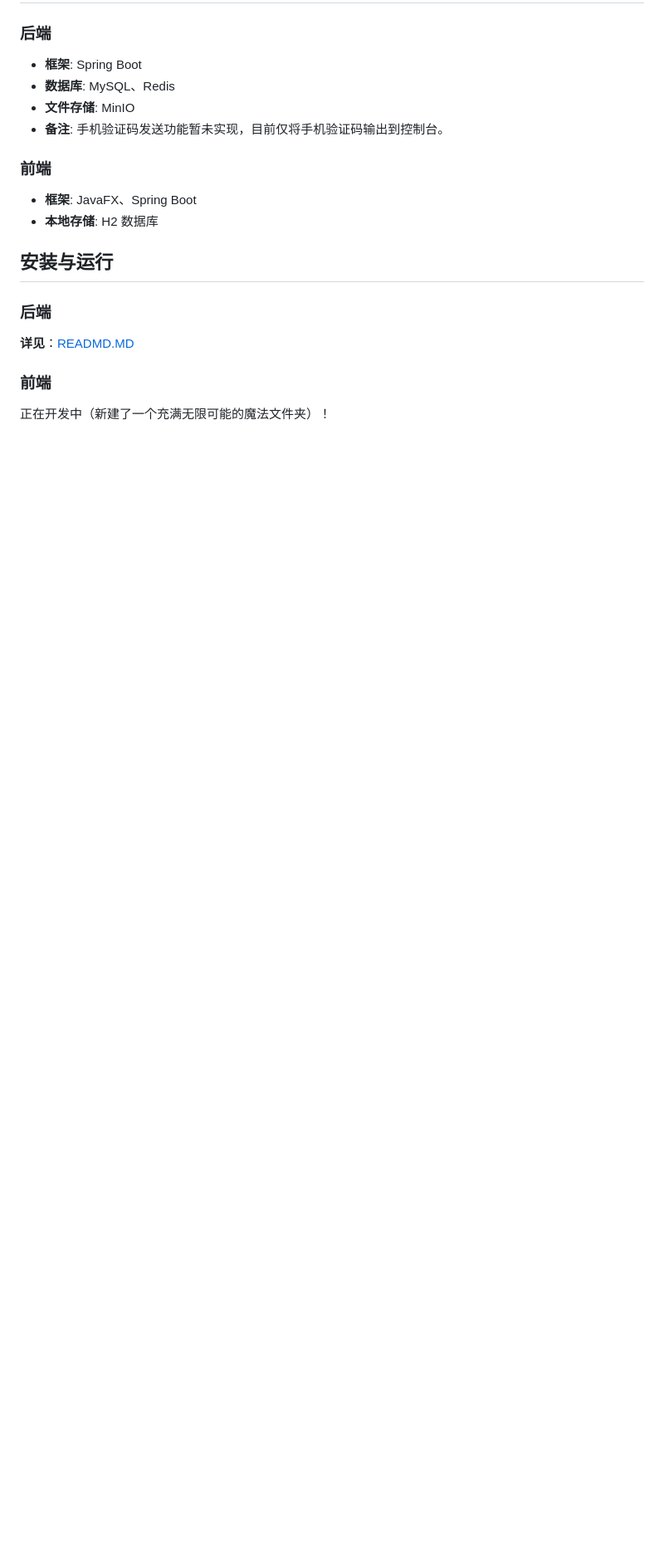
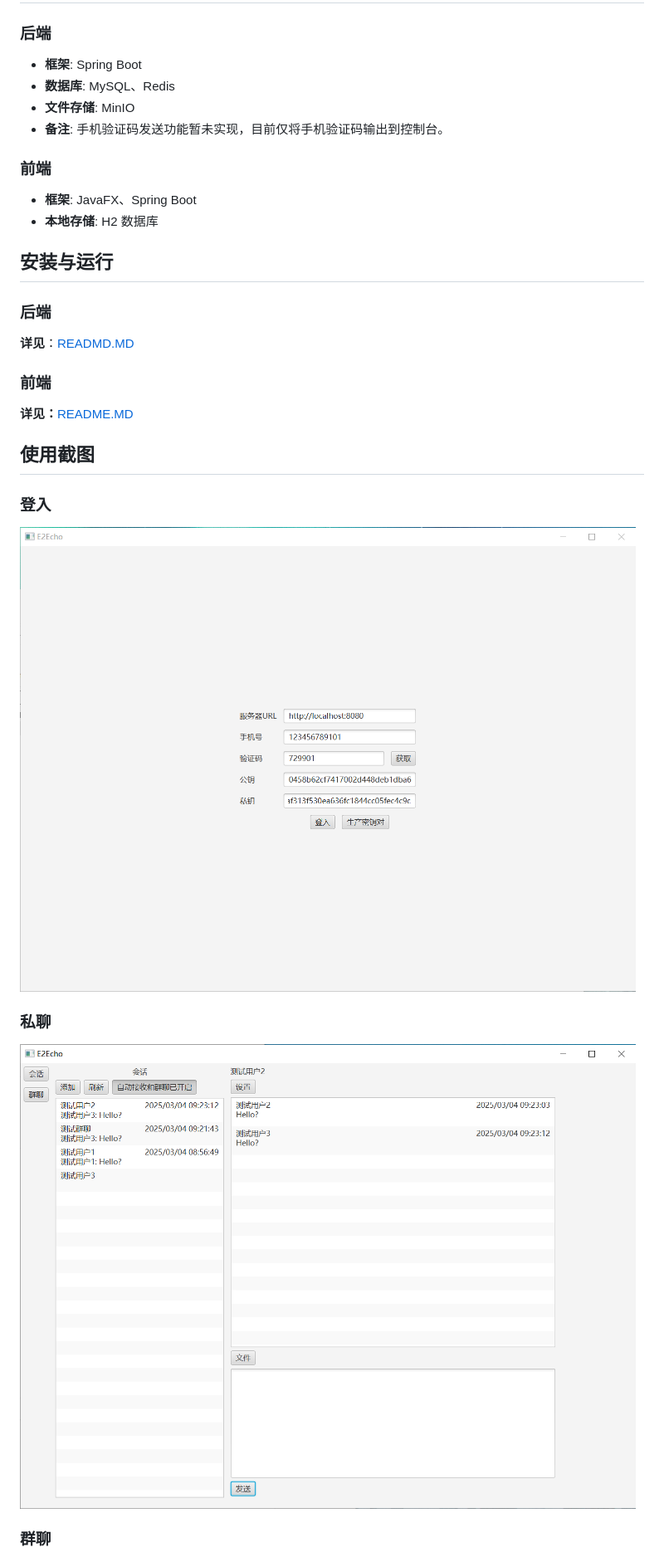
Before and after one commit to wrx886/E2Echo, a Markdown page: README.md, the part around one of its changes. Shown at 83% size. GitHub-like rendering; pictures changed too: res/登入页面.png (added), res/私聊.png (added); blank space fills up the shorter version.

```diff
--- a/README.md
+++ b/README.md
@@ -33,4 +33,17 @@ E2Echo 是一个端到端加密的聊天软件，旨在为用户提供安全、
 
 ### 前端
 
-正在开发中（新建了一个充满无限可能的魔法文件夹）！
+**详见：**[README.MD](/client/README.MD)
+
+## 使用截图
+
+### 登入
+
+![登入页面](/res/登入页面.png)
+
+### 私聊
+
+![私聊](/res/私聊.png)
+
+### 群聊
+
```
Also changed, not shown: other parts of README.md (+5 -0 lines), client/README.MD (added, +27 -0 lines), server/README.MD (+9 -11 lines), res/群聊.png (added), res/群聊管理.png (added), 1 other file.
